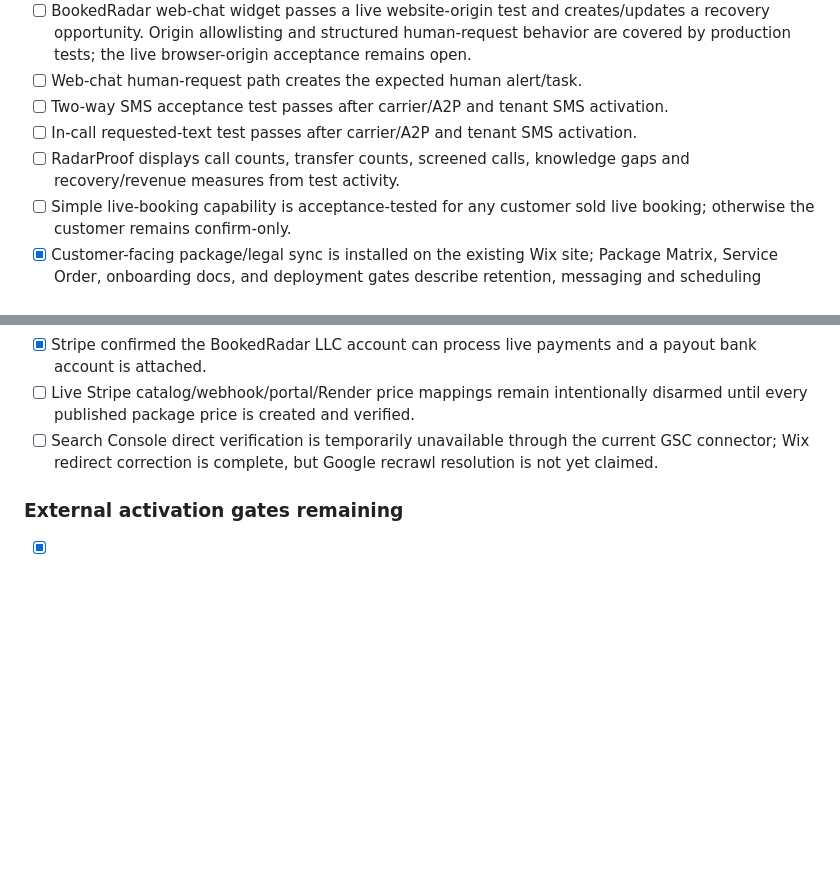
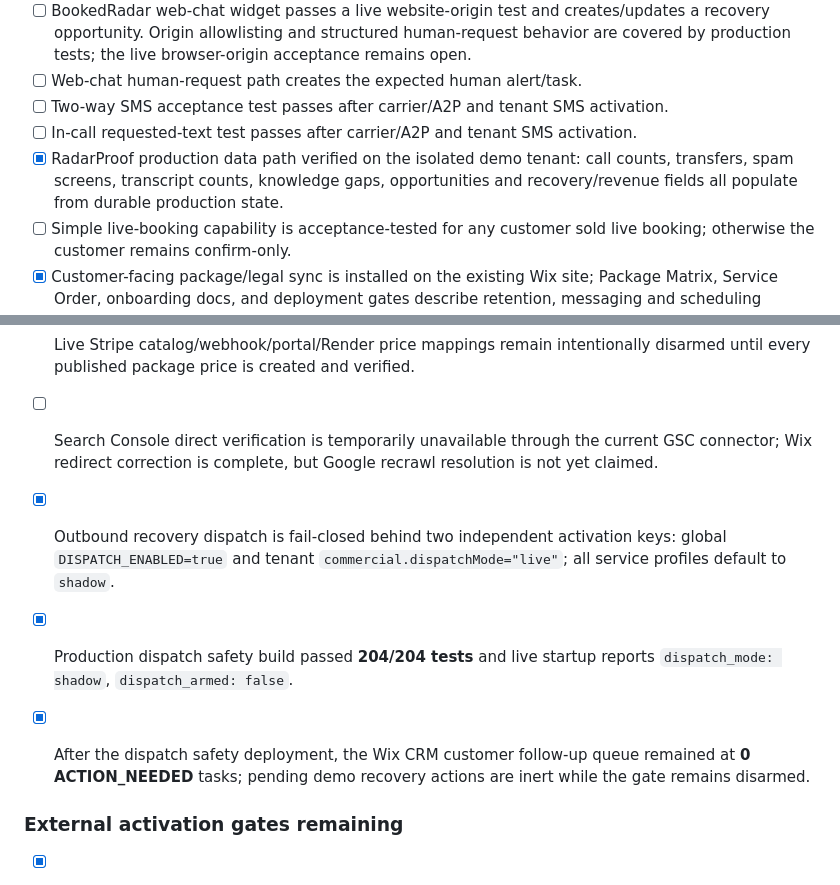
Before and after one commit to allenrandy74-dev/Bookedradar-platform-, a Markdown page: FIRST_CLIENT_LAUNCH_CHECKLIST.md, 2 parts joined by grey strips. Drawn GitHub-style; blank space fills up the shorter version.

Commit message:
Record verified fail-closed dispatch and RadarProof readiness

```diff
--- a/FIRST_CLIENT_LAUNCH_CHECKLIST.md
+++ b/FIRST_CLIENT_LAUNCH_CHECKLIST.md
@@ -110,7 +110,7 @@ The competitive upgrade code should be in production before the first client, bu
 - [ ] Web-chat human-request path creates the expected human alert/task.
 - [ ] Two-way SMS acceptance test passes after carrier/A2P and tenant SMS activation.
 - [ ] In-call requested-text test passes after carrier/A2P and tenant SMS activation.
-- [ ] RadarProof displays call counts, transfer counts, screened calls, knowledge gaps and recovery/revenue measures from test activity.
+- [x] RadarProof production data path verified on the isolated demo tenant: call counts, transfers, spam screens, transcript counts, knowledge gaps, opportunities and recovery/revenue fields all populate from durable production state.
 - [ ] Simple live-booking capability is acceptance-tested for any customer sold live booking; otherwise the customer remains confirm-only.
 - [x] Customer-facing package/legal sync is installed on the existing Wix site; Package Matrix, Service Order, onboarding docs, and deployment gates describe retention, messaging and scheduling activation boundaries. Static editorless source should still be consolidated in a future source release.
 
@@ -181,6 +181,10 @@ The rule is simple: **never sell or enable an unaccepted feature, but do not let
 - [ ] Live Stripe catalog/webhook/portal/Render price mappings remain intentionally disarmed until every published package price is created and verified.
 - [ ] Search Console direct verification is temporarily unavailable through the current GSC connector; Wix redirect correction is complete, but Google recrawl resolution is not yet claimed.
 
+- [x] Outbound recovery dispatch is fail-closed behind two independent activation keys: global `DISPATCH_ENABLED=true` and tenant `commercial.dispatchMode="live"`; all service profiles default to `shadow`.
+- [x] Production dispatch safety build passed **204/204 tests** and live startup reports `dispatch_mode: shadow`, `dispatch_armed: false`.
+- [x] After the dispatch safety deployment, the Wix CRM customer follow-up queue remained at **0 ACTION_NEEDED** tasks; pending demo recovery actions are inert while the gate remains disarmed.
+
 ### External activation gates remaining
 
 - [x] Stripe account-level setup is complete: BookedRadar LLC is approved for live payments and the payout bank is attached.
```
